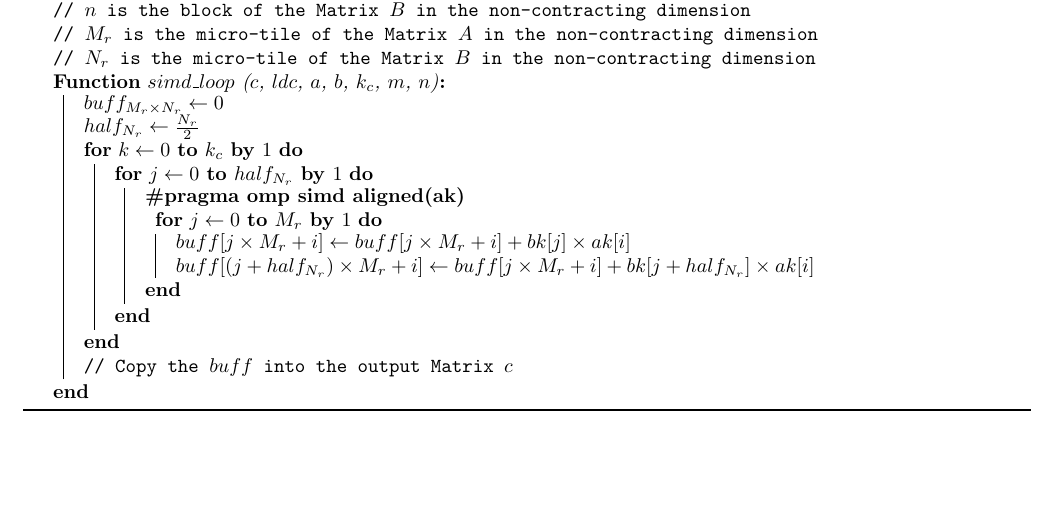
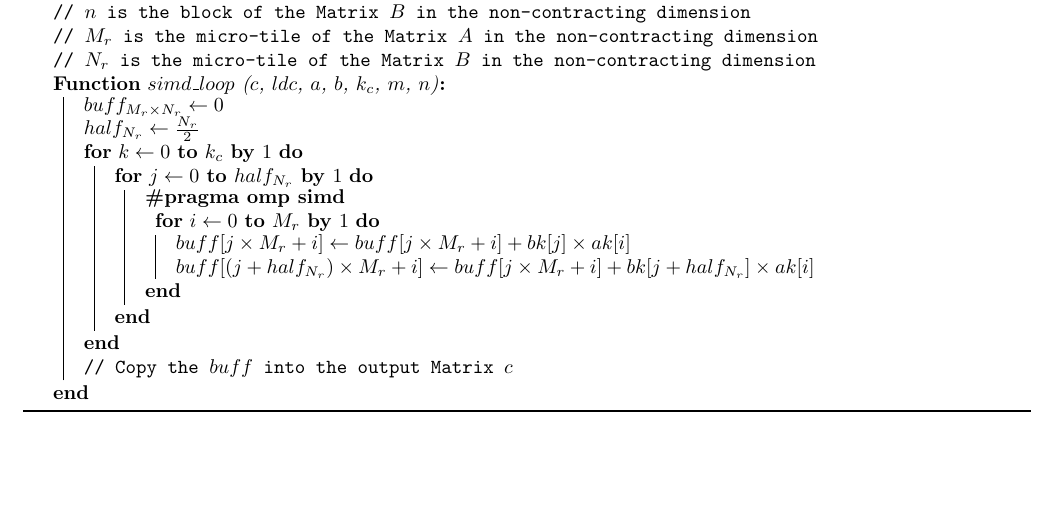
Before and after one commit to amitsingh19975/OpenMP-BLAS, a LaTeX thesis (doc/main.tex, which reads doc/matrix_times_matrix.tex): part of page 52 of 64, cut so that both start at the same text. Compiled offline with pdfLaTeX.

Commit message:
fix the misplaced for-loop variable

```diff
--- a/doc/matrix_times_matrix.tex
+++ b/doc/matrix_times_matrix.tex
@@ -104,8 +104,8 @@ provided by the paper.
         \assignln{half_{N_r}}{\frac{N_r}{2}}
         \For{\assign{k}{0} \KwTo $k_c$ \KwBy $1$}{
             \For{\assign{j}{0} \KwTo $half_{N_r}$ \KwBy $1$}{
-                \openmp{simd aligned(ak)}
-                \For{\assign{j}{0} \KwTo $M_r$ \KwBy $1$}{
+                \openmp{simd}
+                \For{\assign{i}{0} \KwTo $M_r$ \KwBy $1$}{
                     \assignln{buff[j \times M_r + i]}{buff[j \times M_r + i] + bk[j] \times ak[i]}
                     \assignln{buff[(j + half_{N_r}) \times M_r + i]}{buff[j \times M_r + i] + bk[j + half_{N_r}] \times ak[i]}
                 }
```
